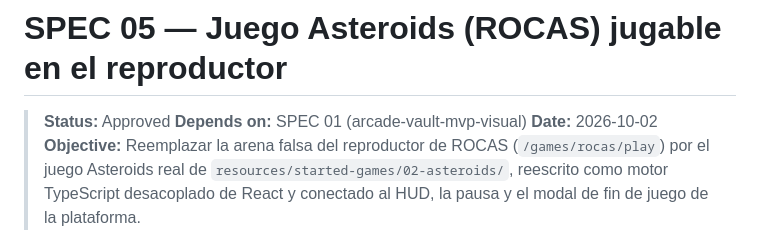
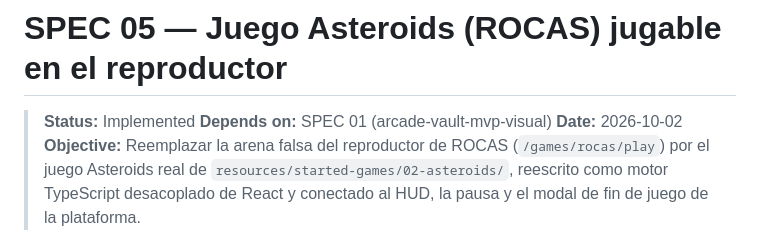
Before and after one commit to djuata/arcade-vault, a Markdown page: specs/05-asteroids-game.md, the part around the change. Drawn GitHub-style.

Commit message:
docs: mark spec 05 as implemented

```diff
--- a/specs/05-asteroids-game.md
+++ b/specs/05-asteroids-game.md
@@ -1,6 +1,6 @@
 # SPEC 05 — Juego Asteroids (ROCAS) jugable en el reproductor
 
-> **Status:** Approved
+> **Status:** Implemented
 > **Depends on:** SPEC 01 (arcade-vault-mvp-visual)
 > **Date:** 2026-10-02
 > **Objective:** Reemplazar la arena falsa del reproductor de ROCAS (`/games/rocas/play`) por el juego Asteroids real de `resources/started-games/02-asteroids/`, reescrito como motor TypeScript desacoplado de React y conectado al HUD, la pausa y el modal de fin de juego de la plataforma.
```
